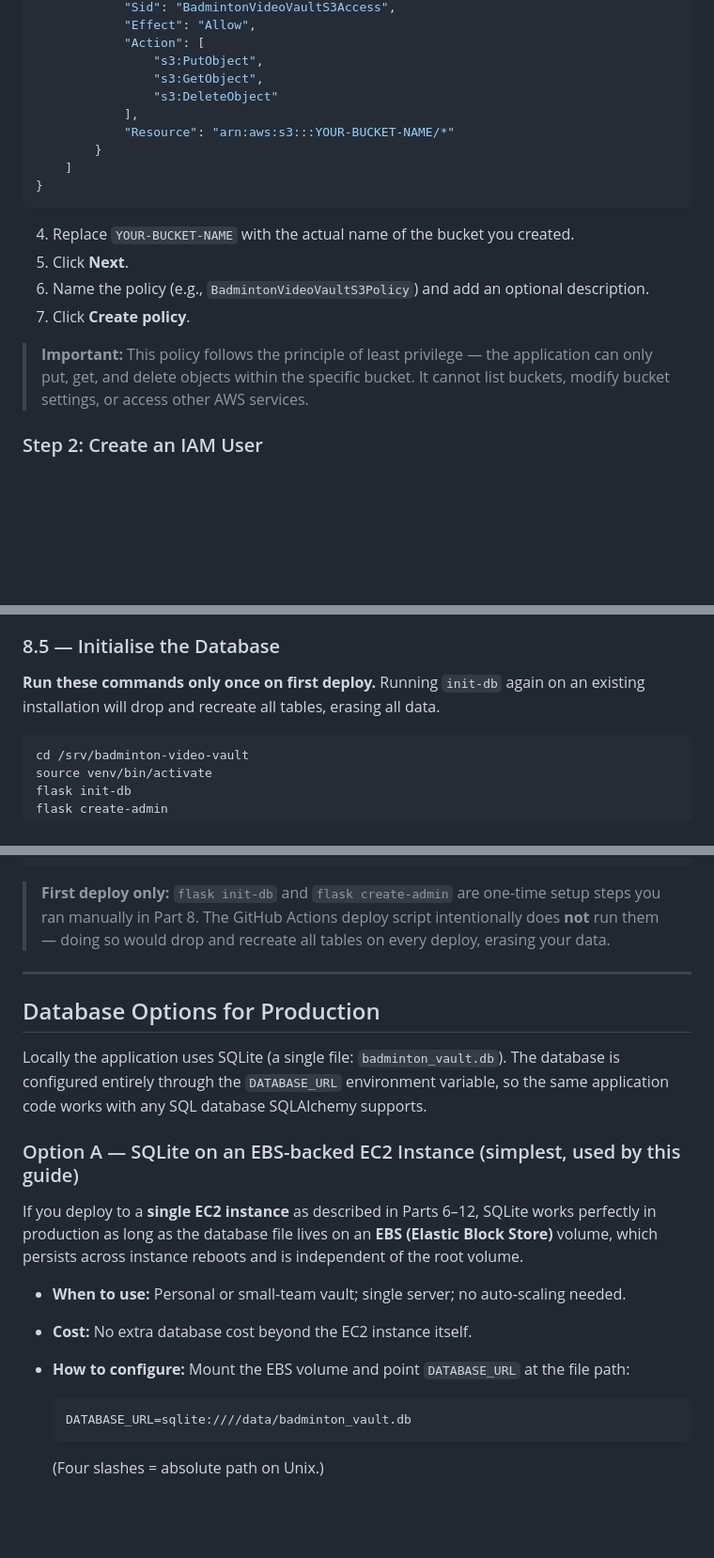
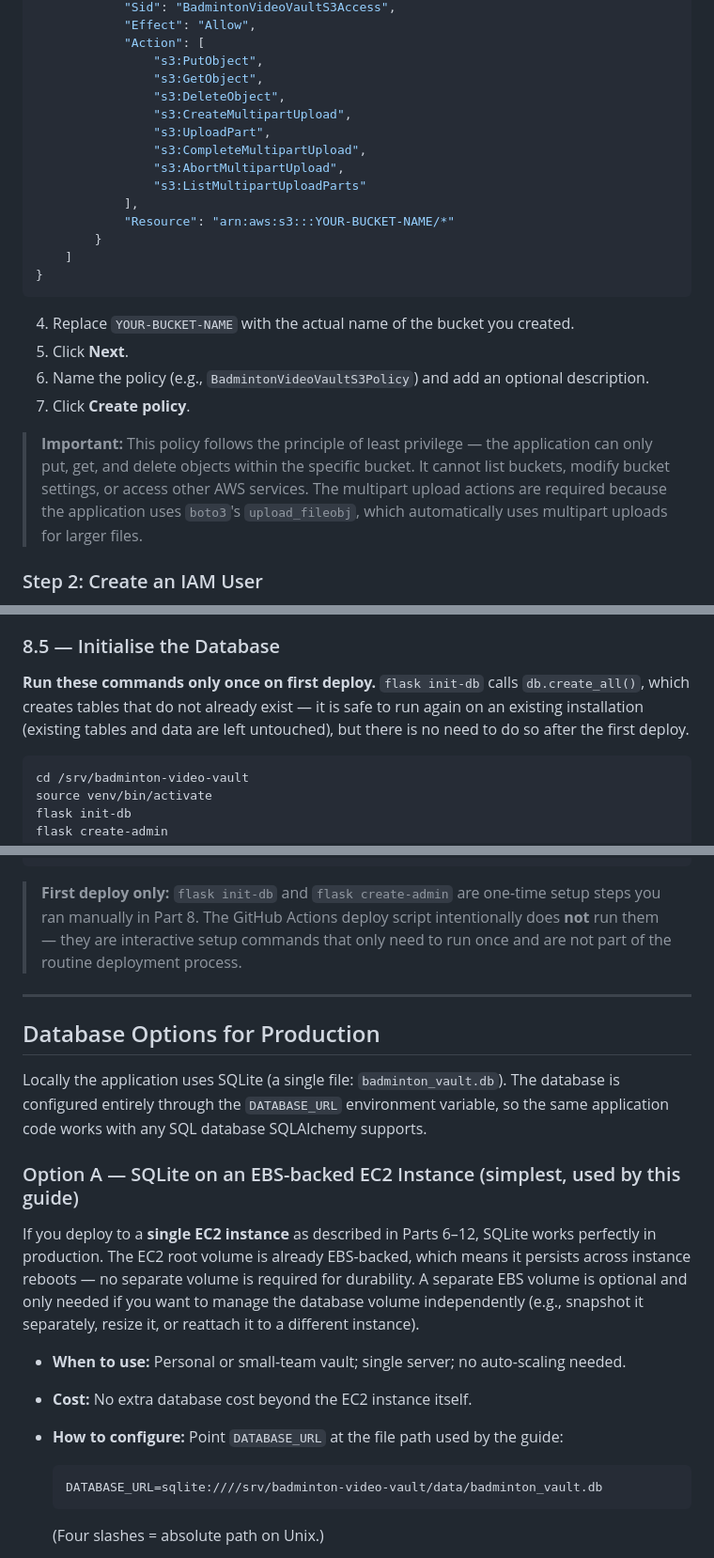
Before and after one commit to evanlow/badminton-video-vault, a Markdown page: DEPLOY.md, 3 parts joined by grey strips. Shown at 94% size. Drawn GitHub-style; blank space fills up the shorter version.

Commit message:
Fix DEPLOY.md inaccuracies from review feedback
- Add multipart upload S3 permissions to IAM policy (upload_fileobj uses multipart for larger files)
- Correct flask init-db description: it uses db.create_all() and is safe/idempotent, not destructive
- Fix CI/CD note: init-db excluded because it's a one-time setup step, not because it's destructive
- Clarify EBS note: EC2 root volume is already EBS-backed; separate volume is optional
- Fix SQLite path to match production path (/srv/badminton-video-vault/data/badminton_vault.db)
- Change `python -c` to `python3 -c` for reliability on Ubuntu 22.04

````diff
--- a/DEPLOY.md
+++ b/DEPLOY.md
@@ -156,7 +156,12 @@ IAM (Identity and Access Management) controls who can access your AWS resources.
             "Action": [
                 "s3:PutObject",
                 "s3:GetObject",
-                "s3:DeleteObject"
+                "s3:DeleteObject",
+                "s3:CreateMultipartUpload",
+                "s3:UploadPart",
+                "s3:CompleteMultipartUpload",
+                "s3:AbortMultipartUpload",
+                "s3:ListMultipartUploadParts"
             ],
             "Resource": "arn:aws:s3:::YOUR-BUCKET-NAME/*"
         }
@@ -169,7 +174,7 @@ IAM (Identity and Access Management) controls who can access your AWS resources.
 6. Name the policy (e.g., `BadmintonVideoVaultS3Policy`) and add an optional description.
 7. Click **Create policy**.
 
-> **Important:** This policy follows the principle of least privilege — the application can only put, get, and delete objects within the specific bucket. It cannot list buckets, modify bucket settings, or access other AWS services.
+> **Important:** This policy follows the principle of least privilege — the application can only put, get, and delete objects within the specific bucket. It cannot list buckets, modify bucket settings, or access other AWS services. The multipart upload actions are required because the application uses `boto3`'s `upload_fileobj`, which automatically uses multipart uploads for larger files.
 
 ### Step 2: Create an IAM User
 
@@ -413,7 +418,7 @@ python3 -c "import secrets; print(secrets.token_hex(32))"
 
 ### 8.5 — Initialise the Database
 
-**Run these commands only once on first deploy.** Running `init-db` again on an existing installation will drop and recreate all tables, erasing all data.
+**Run these commands only once on first deploy.** `flask init-db` calls `db.create_all()`, which creates tables that do not already exist — it is safe to run again on an existing installation (existing tables and data are left untouched), but there is no need to do so after the first deploy.
 
 ```bash
 cd /srv/badminton-video-vault
@@ -736,7 +741,7 @@ GitHub Actions spins up a fresh runner
      Workflow passes. New version is live.
 ```
 
-> **First deploy only:** `flask init-db` and `flask create-admin` are one-time setup steps you ran manually in Part 8. The GitHub Actions deploy script intentionally does **not** run them — doing so would drop and recreate all tables on every deploy, erasing your data.
+> **First deploy only:** `flask init-db` and `flask create-admin` are one-time setup steps you ran manually in Part 8. The GitHub Actions deploy script intentionally does **not** run them — they are interactive setup commands that only need to run once and are not part of the routine deployment process.
 
 ---
 
@@ -746,14 +751,14 @@ Locally the application uses SQLite (a single file: `badminton_vault.db`). The d
 
 ### Option A — SQLite on an EBS-backed EC2 Instance (simplest, used by this guide)
 
-If you deploy to a **single EC2 instance** as described in Parts 6–12, SQLite works perfectly in production as long as the database file lives on an **EBS (Elastic Block Store)** volume, which persists across instance reboots and is independent of the root volume.
+If you deploy to a **single EC2 instance** as described in Parts 6–12, SQLite works perfectly in production. The EC2 root volume is already EBS-backed, which means it persists across instance reboots — no separate volume is required for durability. A separate EBS volume is optional and only needed if you want to manage the database volume independently (e.g., snapshot it separately, resize it, or reattach it to a different instance).
 
 - **When to use:** Personal or small-team vault; single server; no auto-scaling needed.
 - **Cost:** No extra database cost beyond the EC2 instance itself.
-- **How to configure:** Mount the EBS volume and point `DATABASE_URL` at the file path:
+- **How to configure:** Point `DATABASE_URL` at the file path used by the guide:
 
   ```ini
-  DATABASE_URL=sqlite:////data/badminton_vault.db
+  DATABASE_URL=sqlite:////srv/badminton-video-vault/data/badminton_vault.db
   ```
 
   (Four slashes = absolute path on Unix.)
````
Also changed, not shown: other parts of DEPLOY.md (+1 -1 lines).
